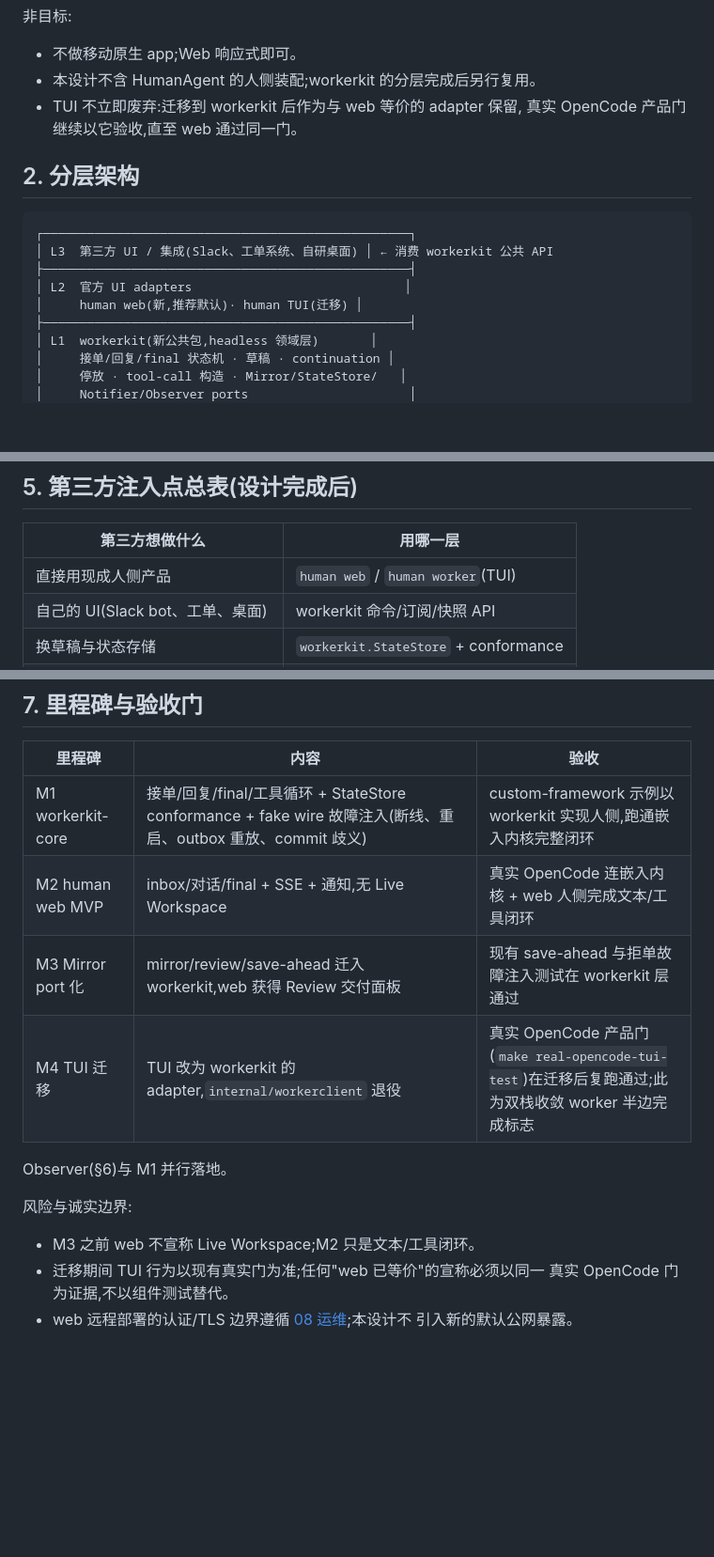
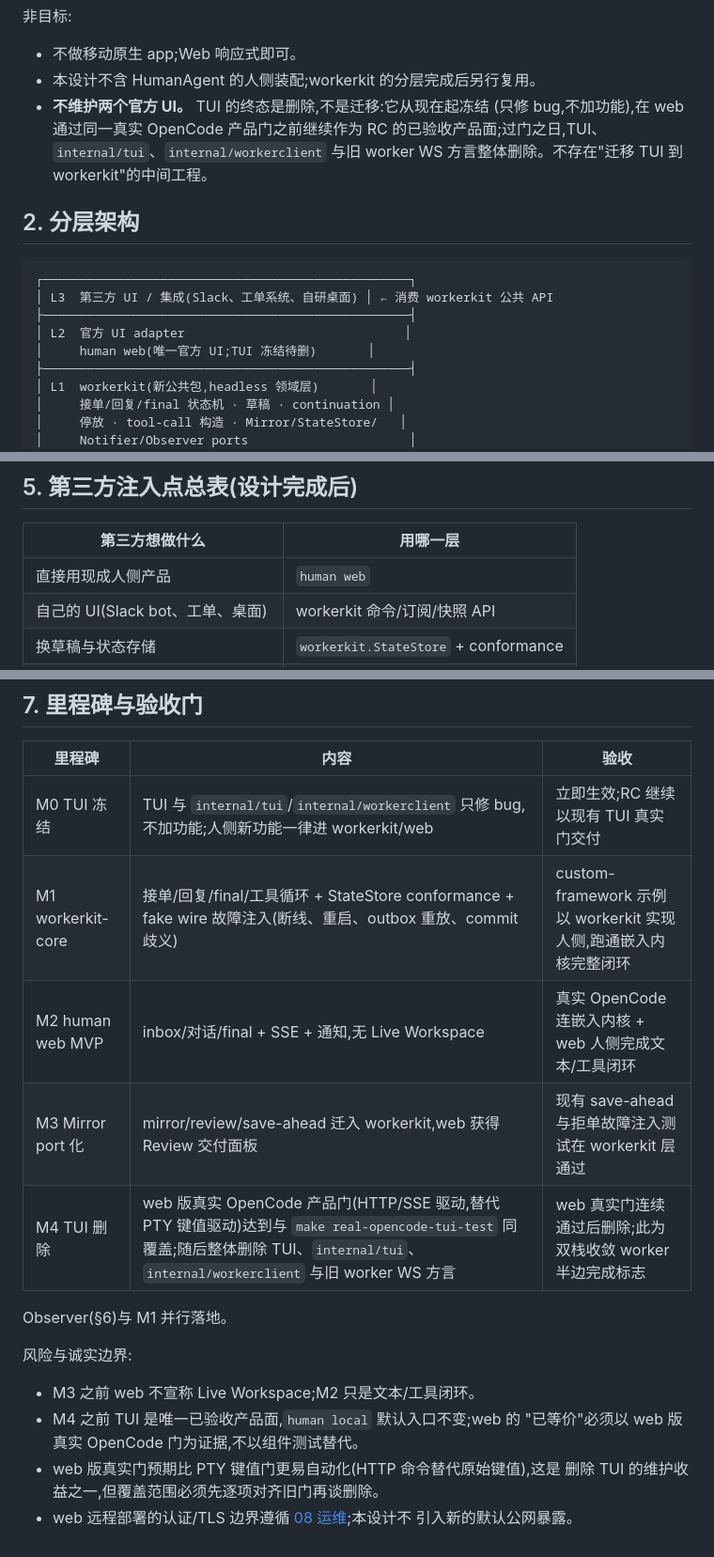
Before and after one commit to vibe-agi/human, a Markdown page: docs/11-human-side.md, 3 parts joined by grey strips. Shown at 94% size. Rendered like a GitHub page; blank space fills up the shorter version.

Commit message:
docs(human-side): make web the only official UI, freeze then delete TUI
Maintaining two official UIs would mean building every human-side
feature twice and keeping the PTY keystroke gate alive forever. The TUI
is frozen now (bug fixes only, it remains the RC's validated product
surface), the planned TUI-onto-workerkit migration milestone is dropped
entirely, and M4 becomes: bring an HTTP/SSE-driven real-OpenCode door to
the same coverage as make real-opencode-tui-test, then delete the TUI,
internal/tui, internal/workerclient, and the legacy worker WS dialect in
one cut. Deletion is gated on door parity, not on component tests.

```diff
--- a/docs/11-human-side.md
+++ b/docs/11-human-side.md
@@ -36,8 +36,10 @@
 
 - 不做移动原生 app;Web 响应式即可。
 - 本设计不含 HumanAgent 的人侧装配;workerkit 的分层完成后另行复用。
-- TUI 不立即废弃:迁移到 workerkit 后作为与 web 等价的 adapter 保留,
-  真实 OpenCode 产品门继续以它验收,直至 web 通过同一门。
+- **不维护两个官方 UI。** TUI 的终态是删除,不是迁移:它从现在起冻结
+  (只修 bug,不加功能),在 web 通过同一真实 OpenCode 产品门之前继续作为
+  RC 的已验收产品面;过门之日,TUI、`internal/tui`、`internal/workerclient`
+  与旧 worker WS 方言整体删除。不存在"迁移 TUI 到 workerkit"的中间工程。
 
 ## 2. 分层架构
 
@@ -45,8 +47,8 @@
 ┌──────────────────────────────────────────────────┐
 │ L3  第三方 UI / 集成(Slack、工单系统、自研桌面) │ ← 消费 workerkit 公共 API
 ├──────────────────────────────────────────────────┤
-│ L2  官方 UI adapters                             │
-│     human web(新,推荐默认)· human TUI(迁移) │
+│ L2  官方 UI adapter                              │
+│     human web(唯一官方 UI;TUI 冻结待删)       │
 ├──────────────────────────────────────────────────┤
 │ L1  workerkit(新公共包,headless 领域层)       │
 │     接单/回复/final 状态机 · 草稿 · continuation │
@@ -142,7 +144,7 @@ durable 状态全部在 daemon;关浏览器不丢任务、不断连接。多个
 
 | 第三方想做什么 | 用哪一层 |
 |---|---|
-| 直接用现成人侧产品 | `human web` / `human worker`(TUI) |
+| 直接用现成人侧产品 | `human web` |
 | 自己的 UI(Slack bot、工单、桌面) | workerkit 命令/订阅/快照 API |
 | 换草稿与状态存储 | `workerkit.StateStore` + conformance |
 | 换镜像实现(远程 IDE、虚拟工作区) | `workerkit.Mirror` |
@@ -163,17 +165,20 @@ durable 状态全部在 daemon;关浏览器不丢任务、不断连接。多个
 
 | 里程碑 | 内容 | 验收 |
 |---|---|---|
+| M0 TUI 冻结 | TUI 与 `internal/tui`/`internal/workerclient` 只修 bug,不加功能;人侧新功能一律进 workerkit/web | 立即生效;RC 继续以现有 TUI 真实门交付 |
 | M1 workerkit-core | 接单/回复/final/工具循环 + StateStore conformance + fake wire 故障注入(断线、重启、outbox 重放、commit 歧义) | custom-framework 示例以 workerkit 实现人侧,跑通嵌入内核完整闭环 |
 | M2 human web MVP | inbox/对话/final + SSE + 通知,无 Live Workspace | 真实 OpenCode 连嵌入内核 + web 人侧完成文本/工具闭环 |
 | M3 Mirror port 化 | mirror/review/save-ahead 迁入 workerkit,web 获得 Review 交付面板 | 现有 save-ahead 与拒单故障注入测试在 workerkit 层通过 |
-| M4 TUI 迁移 | TUI 改为 workerkit 的 adapter,`internal/workerclient` 退役 | 真实 OpenCode 产品门(`make real-opencode-tui-test`)在迁移后复跑通过;此为双栈收敛 worker 半边完成标志 |
+| M4 TUI 删除 | web 版真实 OpenCode 产品门(HTTP/SSE 驱动,替代 PTY 键值驱动)达到与 `make real-opencode-tui-test` 同覆盖;随后整体删除 TUI、`internal/tui`、`internal/workerclient` 与旧 worker WS 方言 | web 真实门连续通过后删除;此为双栈收敛 worker 半边完成标志 |
 
 Observer(§6)与 M1 并行落地。
 
 风险与诚实边界:
 
 - M3 之前 web 不宣称 Live Workspace;M2 只是文本/工具闭环。
-- 迁移期间 TUI 行为以现有真实门为准;任何"web 已等价"的宣称必须以同一
-  真实 OpenCode 门为证据,不以组件测试替代。
+- M4 之前 TUI 是唯一已验收产品面,`human local` 默认入口不变;web 的
+  "已等价"必须以 web 版真实 OpenCode 门为证据,不以组件测试替代。
+- web 版真实门预期比 PTY 键值门更易自动化(HTTP 命令替代原始键值),这是
+  删除 TUI 的维护收益之一,但覆盖范围必须先逐项对齐旧门再谈删除。
 - web 远程部署的认证/TLS 边界遵循 [08 运维](08-operations.md);本设计不
   引入新的默认公网暴露。
```
Also changed, not shown: README.md (+1 -1 lines).
